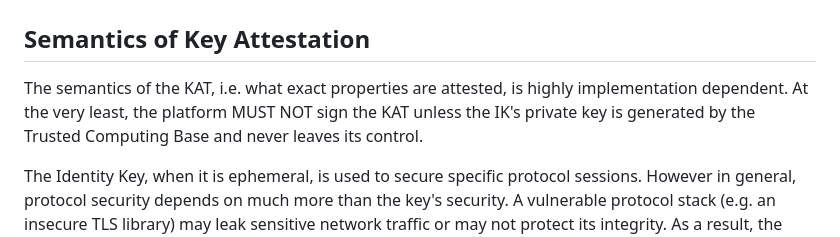
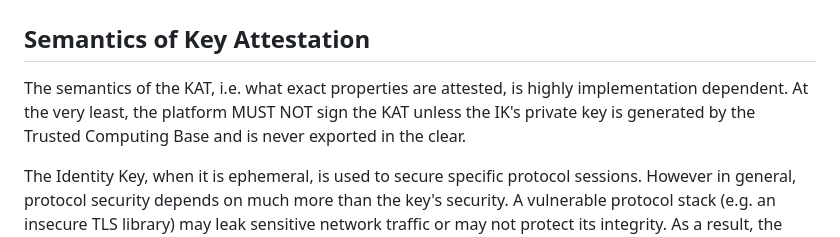
Before and after one commit to thomas-fossati/draft-kat, a Markdown page: draft-bft-rats-kat.md, the part around the change. Drawn GitHub-style.

Commit message:
Hannes’s suggestion
Co-authored-by: Hannes Tschofenig <hannes.tschofenig@gmx.net>

```diff
--- a/draft-bft-rats-kat.md
+++ b/draft-bft-rats-kat.md
@@ -306,7 +306,7 @@ of the used KAK and therefore the linkage between the two layers.
 
 ## Semantics of Key Attestation
 
-The semantics of the KAT, i.e. what exact properties are attested, is highly implementation dependent. At the very least, the platform MUST NOT sign the KAT unless the IK's private key is generated by the Trusted Computing Base and never leaves its control.
+The semantics of the KAT, i.e. what exact properties are attested, is highly implementation dependent. At the very least, the platform MUST NOT sign the KAT unless the IK's private key is generated by the Trusted Computing Base and is never exported in the clear.
 
 The Identity Key, when it is ephemeral, is used to secure specific protocol sessions. However in general, protocol security depends on much more than the key's security. A vulnerable protocol stack (e.g. an insecure TLS library) may leak sensitive network traffic or may not protect its integrity. As a result, the Verifier's policy must take system-level security considerations into account when deciding whether or not to accept the CAB for a particular use case. In pratice this means that in order to trust the Asserter, the Verifier must have some knowledge about its internal architecture and the security threats it is subject to.
 
```
